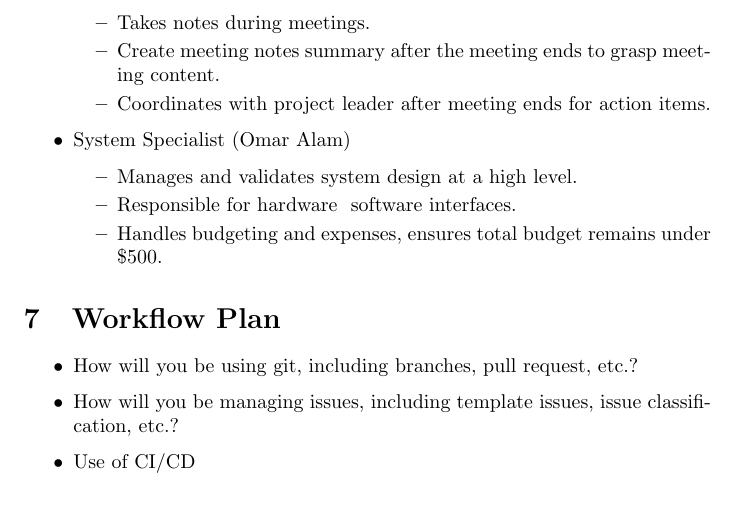
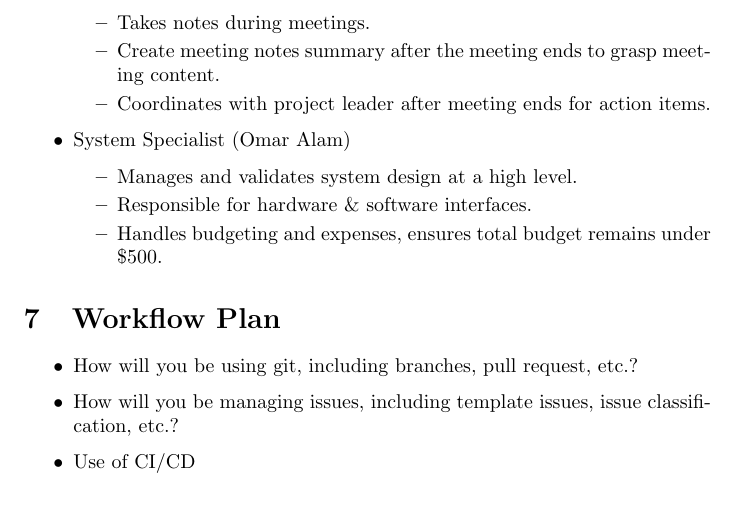
Before and after one commit to Team6-SixSense/audio360, a LaTeX document (docs/DevelopmentPlan/DevelopmentPlan.tex): part of page 3 of 7, cut so that both start at the same text. Compiled offline with pdfLaTeX.

Commit message:
[fix] Adding escape to special character

```diff
--- a/docs/DevelopmentPlan/DevelopmentPlan.tex
+++ b/docs/DevelopmentPlan/DevelopmentPlan.tex
@@ -104,7 +104,7 @@ in-person.}
   \item System Specialist (Omar Alam)
     \begin{itemize}
       \item Manages and validates system design at a high level.
-      \item Responsible for hardware & software interfaces.
+      \item Responsible for hardware \& software interfaces.
       \item Handles budgeting and expenses, ensures total budget remains under \$500.
     \end{itemize}
 \end{itemize}
```
